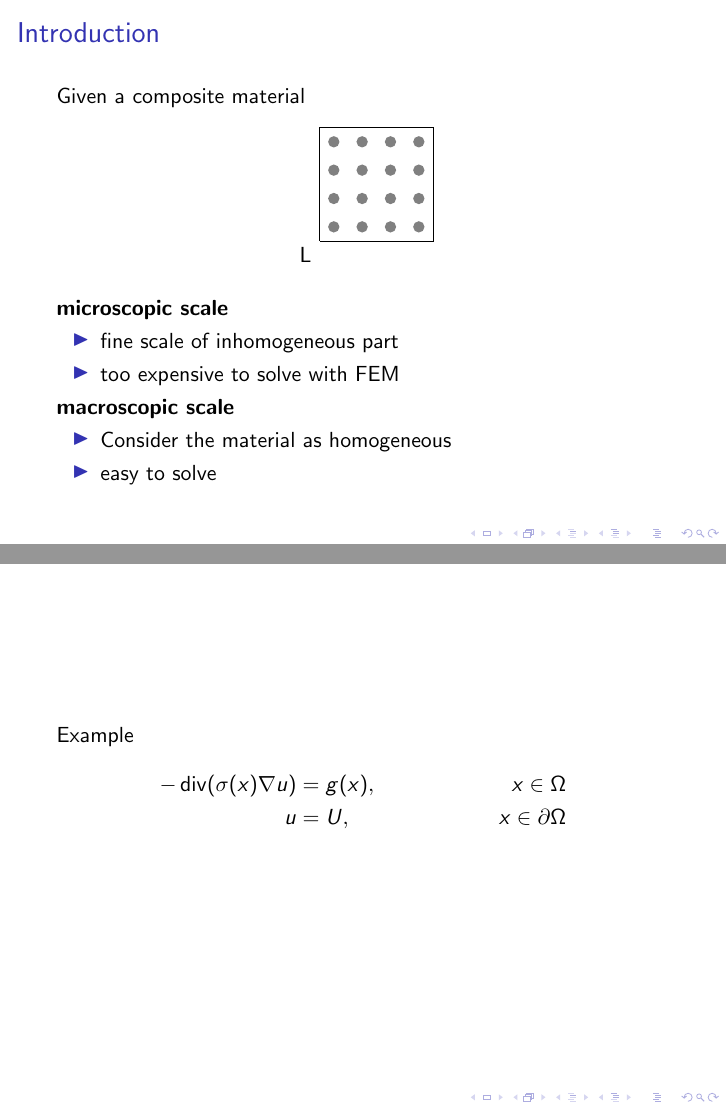
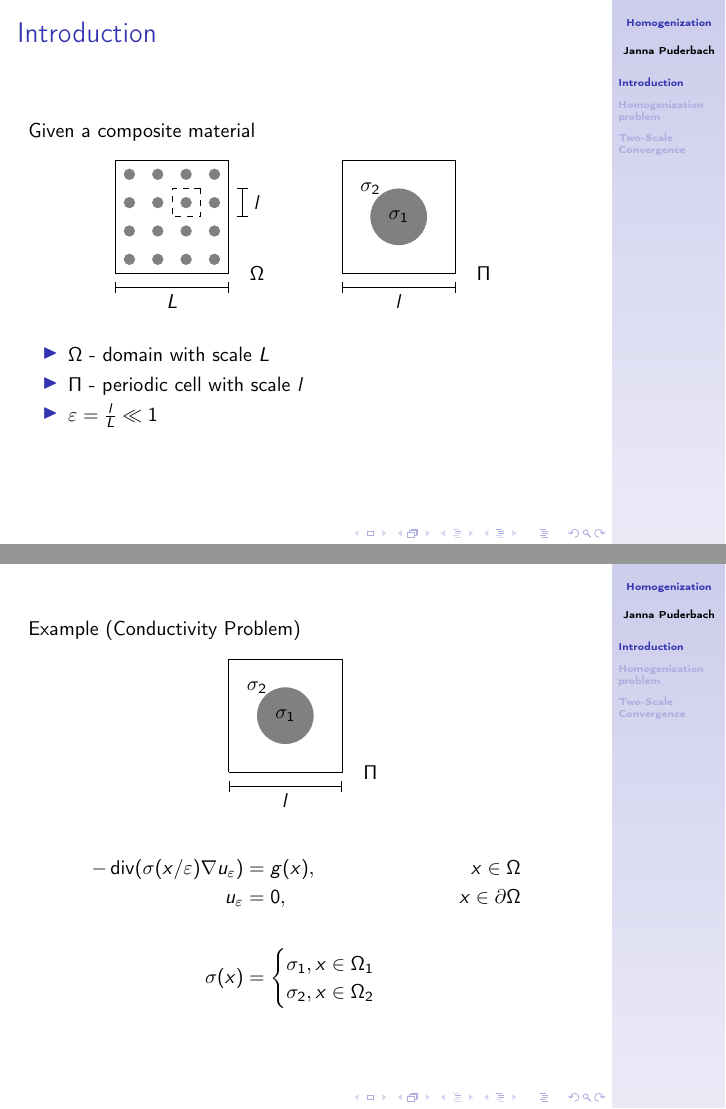
Before and after one commit to puderbaj/Homogenization, LaTeX slides (Homogenization/Homogenization_Presentation.tex): pages 3 and 4 of 10 before the commit and pages 3 and 5 of 13 after it, joined at a grey line. Compiled offline with pdfLaTeX.

Commit message:
presentation homogenization

```diff
--- a/Homogenization/Homogenization_Presentation.tex
+++ b/Homogenization/Homogenization_Presentation.tex
@@ -1,7 +1,15 @@
-\documentclass[nosymbols]{beamer}	% Is better for some Windows user.
+\documentclass[10pt]{beamer}	% Is better for some Windows user.
 %
 \usepackage{pict2e}
 \usepackage{tikz}
+\usepackage[ngerman]{babel} % Pakete laden
+\usepackage[utf8]{inputenc}
+\usepackage[T1]{fontenc}
+\usepackage{graphicx, xcolor}
+% \usepackage{BeamerColor}
+\usepackage{tikz, amsfonts, amsmath}
+\usetheme{Goettingen}
+% \usecolortheme[named=darkgray]{structure}
 \def\UDM{ % untere Dreiecks-Matrix
 \mbox{
 \setlength{\unitlength}{9pt}
@@ -38,34 +46,77 @@
 Given a composite material %Bild
 \begin{figure}
 \begin{tikzpicture}
+%microscopic structure
 \draw (0.25,0.25) -- (0.25,2.25) -- (2.25,2.25) -- (2.25,0.25) -- (0.25,0.25);
-\node (0,1.5){L};
+
   \foreach \x in {1,...,4}
+  {
     \foreach \y in {1,...,4}
-        \fill[gray] (\x/2,\y/2) circle (1mm);
+    {
+		\fill[gray] (\x/2,\y/2) circle (1mm);
+	}
+  }
+
+	\draw[dashed] (1.75,1.75) -- (1.75,1.25) -- (1.25,1.25) -- (1.25,1.75) -- (1.75,1.75);
+
+	\draw[|-|] (0.25,0) -- (2.25,0);
+	\node at (1.25,-0.25){$L$};
+
+	\draw[|-|] (2.5,1.75) -- (2.5,1.25);
+	\node at (2.75,1.5){$l$};
+
+	\node at (2.75,0.25){$\Omega$};
+
+% 	\draw[out=30, in=30] (1.75,1.75) to (4,25,2.25) ;
+
+% periodicity cell
+\draw (4.25,0.25) -- (4.25,2.25) -- (6.25,2.25) -- (6.25,0.25) -- (4.25,0.25);
+\fill[gray] (5.25,1.25) circle (5mm);
+\node at (4.75,1.75) {$\sigma_2$};
+\node at (5.25,1.25) {$\sigma_1$};
+\node at (6.75,0.25) {$\Pi$};
+\draw[|-|] (4.25,0) -- (6.25,0);
+\node  at (5.25,-0.25){$l$};
 
 \end{tikzpicture}
 \end{figure}
-\textbf{microscopic scale}
 \begin{itemize}
-\item fine scale of inhomogeneous part
-\item too expensive to solve with FEM
+\item $\Omega$ - domain with scale $L$
+\item $\Pi$ - periodic cell with scale $l$
+\item $\varepsilon = \frac{l}{L} \ll 1$
 \end{itemize}
-\textbf{macroscopic scale}
-\begin{itemize}
-\item Consider the material as homogeneous
-\item easy to solve
-\end{itemize}
+% \textbf{microscopic scale}
+% \begin{itemize}
+% \item fine scale of inhomogeneous part
+% \item too expensive to solve with FEM
+% \end{itemize}
+% \textbf{macroscopic scale}
+% \begin{itemize}
+% \item Consider the material as homogeneous
+% \item easy to solve
+% \end{itemize}
 \end{frame}
 
 % %Example
 \begin{frame}
-Example
+Example (Conductivity Problem)
+\begin{figure}
+\begin{tikzpicture}
+
+% periodicity cell
+\draw (4.25,0.25) -- (4.25,2.25) -- (6.25,2.25) -- (6.25,0.25) -- (4.25,0.25);
+\fill[gray] (5.25,1.25) circle (5mm);
+\node at (4.75,1.75) {$\sigma_2$};
+\node at (5.25,1.25) {$\sigma_1$};
+\node at (6.75,0.25) {$\Pi$};
+\draw[|-|] (4.25,0) -- (6.25,0);
+\node  at (5.25,-0.25){$l$};
+
+\end{tikzpicture}
+\end{figure}
 \begin{align*}
-- \operatorname{div} (\sigma(x) \nabla u) &= g(x), \quad & x \in \Omega \\
-u &= U , \quad & x \in \partial \Omega
+- \operatorname{div} \only<1>{(\sigma(x) \nabla u) &= g(x), \quad & x \in \Omega} \only<2>{(\sigma(x/\varepsilon) \nabla u_{\varepsilon}) &= g(x), \quad & x \in \Omega} \\
+\only<1> {u &= 0 , \quad & x \in \partial \Omega} \only<2>{u_\varepsilon &= 0 , \quad & x \in \partial \Omega } \\ \\
+\sigma(x) &= \begin{cases} \sigma_1 , x\in \Omega_1\\ \sigma_2, x\in \Omega_2 \end{cases}
 \end{align*}
 
-\begin{tikzpicture}
-\draw  ;
-\end{tikzpicture}
```
Also changed, not shown: Homogenization/Homogenization_Presentation.pdf, Homogenization/Homogenization_Presentation.tex (50 more changed lines), 4 other files.
